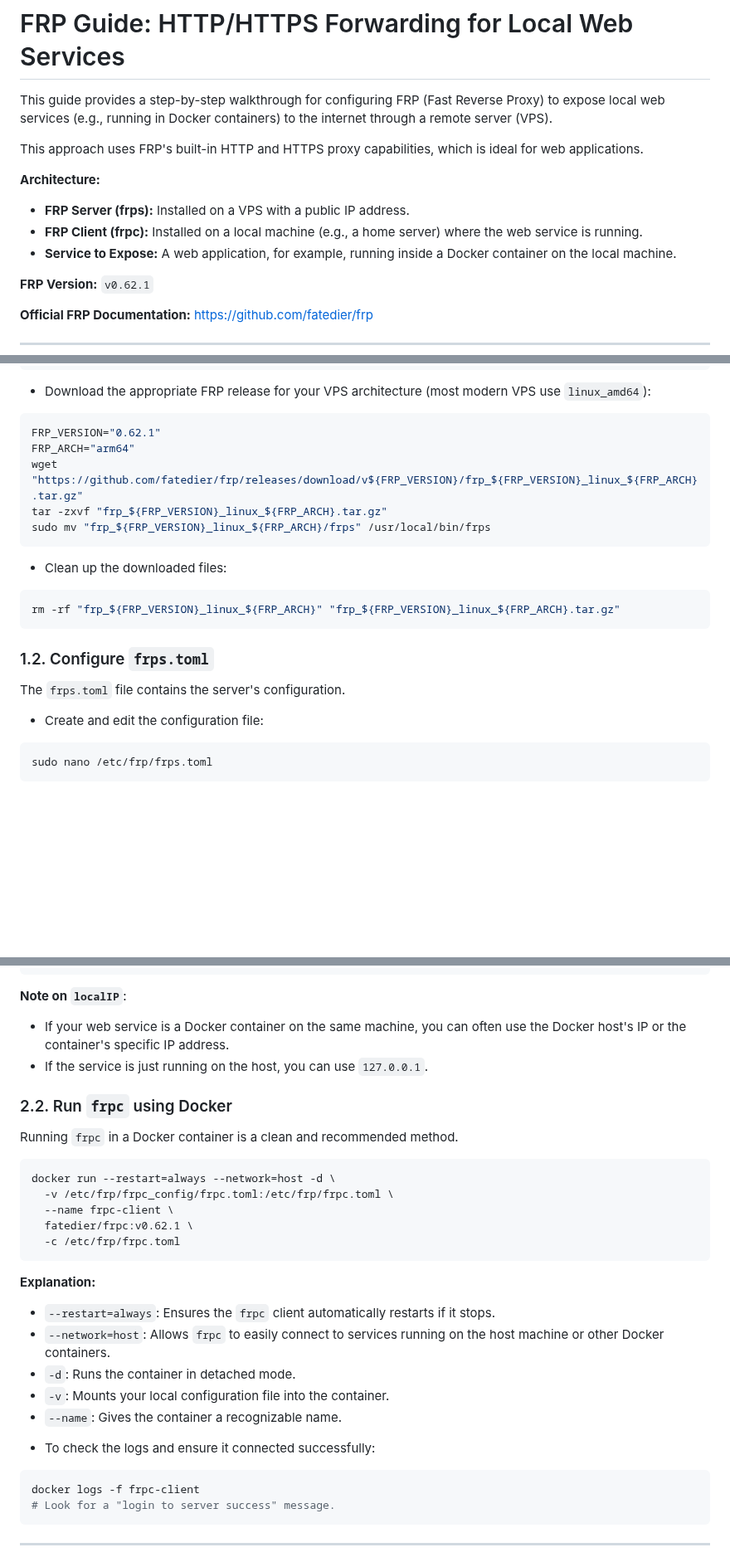
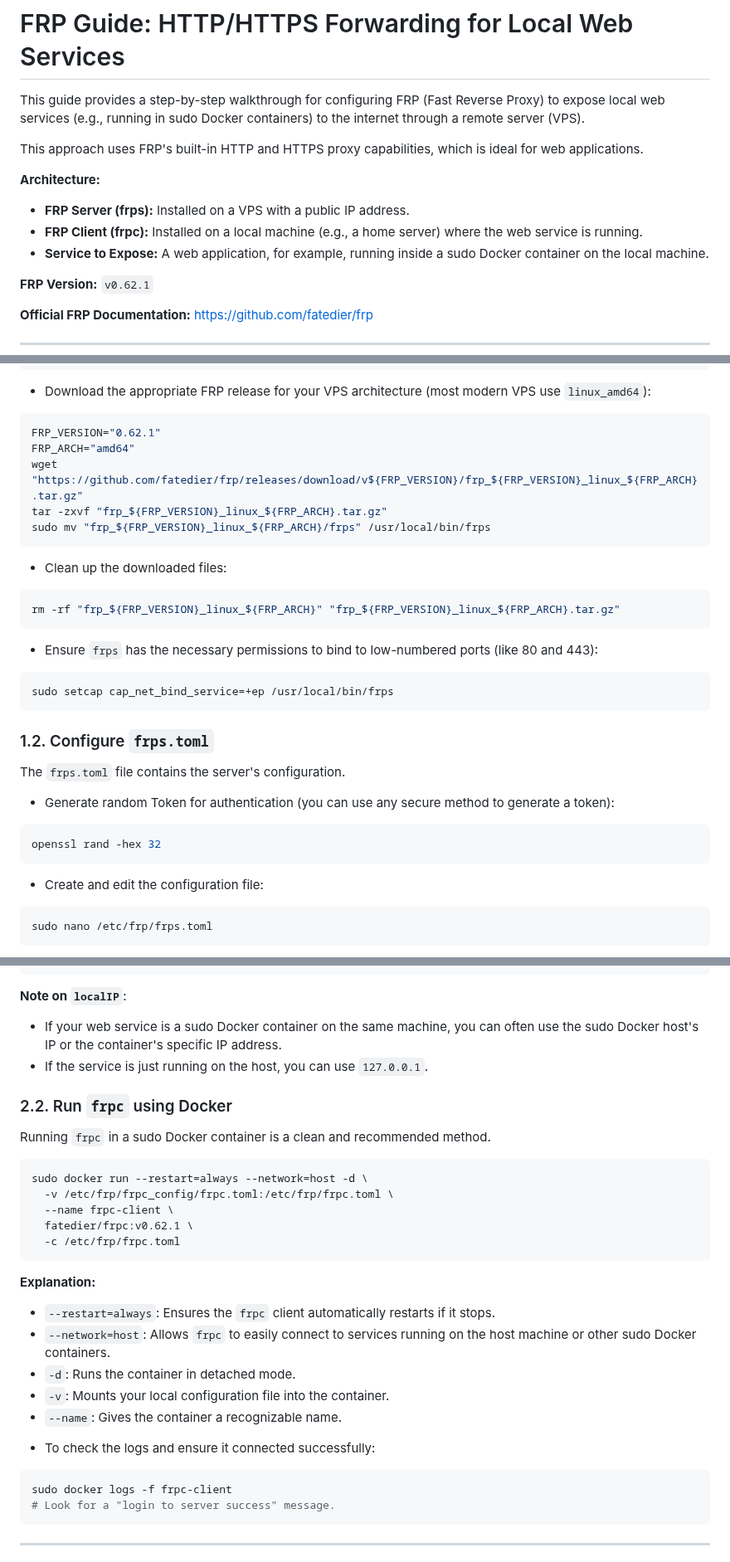
Before and after one commit to luis122448/developer-server, a Markdown page: docker/frp/frp-http-readme.md, 3 parts joined by grey strips. Shown at 83% size. GitHub-like rendering; blank space fills up the shorter version.

Commit message:
docs: update frp https docs

````diff
--- a/docker/frp/frp-http-readme.md
+++ b/docker/frp/frp-http-readme.md
@@ -1,13 +1,13 @@
 # FRP Guide: HTTP/HTTPS Forwarding for Local Web Services
 
-This guide provides a step-by-step walkthrough for configuring FRP (Fast Reverse Proxy) to expose local web services (e.g., running in Docker containers) to the internet through a remote server (VPS).
+This guide provides a step-by-step walkthrough for configuring FRP (Fast Reverse Proxy) to expose local web services (e.g., running in sudo Docker containers) to the internet through a remote server (VPS).
 
 This approach uses FRP's built-in HTTP and HTTPS proxy capabilities, which is ideal for web applications.
 
 **Architecture:**
 *   **FRP Server (frps):** Installed on a VPS with a public IP address.
 *   **FRP Client (frpc):** Installed on a local machine (e.g., a home server) where the web service is running.
-*   **Service to Expose:** A web application, for example, running inside a Docker container on the local machine.
+*   **Service to Expose:** A web application, for example, running inside a sudo Docker container on the local machine.
 
 **FRP Version:** `v0.62.1`
 
@@ -36,7 +36,7 @@ sudo mkdir -p /etc/frp
 
 ```bash
 FRP_VERSION="0.62.1"
-FRP_ARCH="arm64"
+FRP_ARCH="amd64"
 wget "https://github.com/fatedier/frp/releases/download/v${FRP_VERSION}/frp_${FRP_VERSION}_linux_${FRP_ARCH}.tar.gz"
 tar -zxvf "frp_${FRP_VERSION}_linux_${FRP_ARCH}.tar.gz"
 sudo mv "frp_${FRP_VERSION}_linux_${FRP_ARCH}/frps" /usr/local/bin/frps
@@ -48,9 +48,21 @@ sudo mv "frp_${FRP_VERSION}_linux_${FRP_ARCH}/frps" /usr/local/bin/frps
 rm -rf "frp_${FRP_VERSION}_linux_${FRP_ARCH}" "frp_${FRP_VERSION}_linux_${FRP_ARCH}.tar.gz"
 ```
 
+- Ensure `frps` has the necessary permissions to bind to low-numbered ports (like 80 and 443):
+
+```bash
+sudo setcap cap_net_bind_service=+ep /usr/local/bin/frps
+```
+
 ### 1.2. Configure `frps.toml`
 
 The `frps.toml` file contains the server's configuration.
+
+- Generate random Token for authentication (you can use any secure method to generate a token):
+
+```bash
+openssl rand -hex 32
+```
 
 - Create and edit the configuration file:
 
@@ -187,15 +202,15 @@ customDomains = ["app.your-domain.com"]
 ```
 
 **Note on `localIP`**:
-- If your web service is a Docker container on the same machine, you can often use the Docker host's IP or the container's specific IP address.
+- If your web service is a sudo Docker container on the same machine, you can often use the sudo Docker host's IP or the container's specific IP address.
 - If the service is just running on the host, you can use `127.0.0.1`.
 
 ### 2.2. Run `frpc` using Docker
 
-Running `frpc` in a Docker container is a clean and recommended method.
+Running `frpc` in a sudo Docker container is a clean and recommended method.
 
 ```bash
-docker run --restart=always --network=host -d \
+sudo docker run --restart=always --network=host -d \
   -v /etc/frp/frpc_config/frpc.toml:/etc/frp/frpc.toml \
   --name frpc-client \
   fatedier/frpc:v0.62.1 \
@@ -203,7 +218,7 @@ docker run --restart=always --network=host -d \
 ```
 **Explanation:**
 *   `--restart=always`: Ensures the `frpc` client automatically restarts if it stops.
-*   `--network=host`: Allows `frpc` to easily connect to services running on the host machine or other Docker containers.
+*   `--network=host`: Allows `frpc` to easily connect to services running on the host machine or other sudo Docker containers.
 *   `-d`: Runs the container in detached mode.
 *   `-v`: Mounts your local configuration file into the container.
 *   `--name`: Gives the container a recognizable name.
@@ -211,7 +226,7 @@ docker run --restart=always --network=host -d \
 - To check the logs and ensure it connected successfully:
 
 ```bash
-docker logs -f frpc-client
+sudo docker logs -f frpc-client
 # Look for a "login to server success" message.
 ```
 
````
Also changed, not shown: other parts of docker/frp/frp-http-readme.md (+5 -2 lines).
